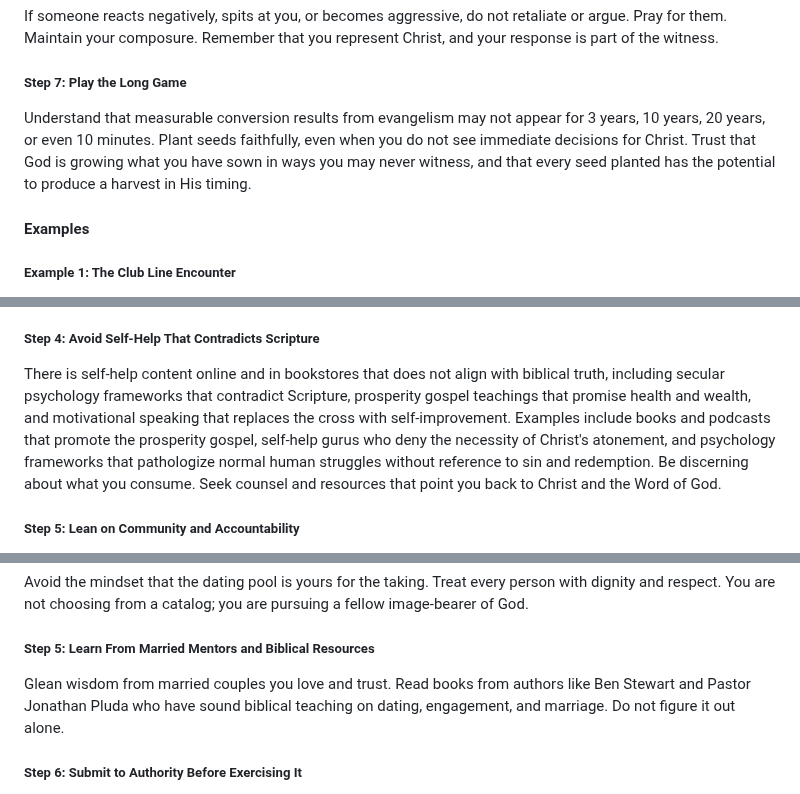
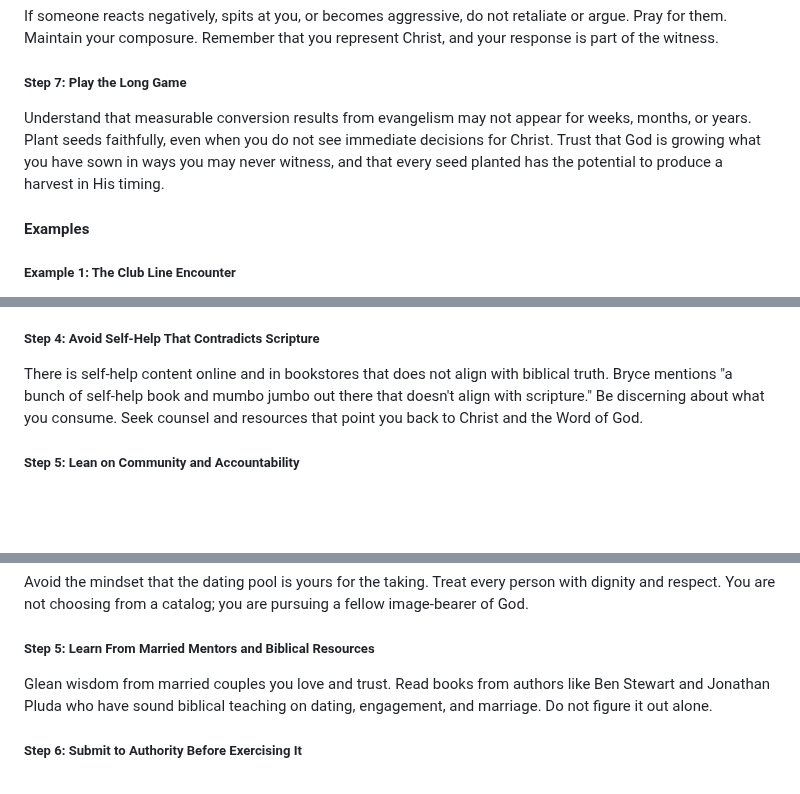
Before and after one commit to eorroe/actionable-debates-podcasts-viewer, a Markdown page: Lecrae-BRYCE-CRAWFORD-EXPOSES-HIDDEN-DANGERS-GOING-VIRAL-JESUS/PODCAST.md, 3 parts joined by grey strips. Drawn GitHub-style; blank space fills up the shorter version.

```diff
--- a/Lecrae-BRYCE-CRAWFORD-EXPOSES-HIDDEN-DANGERS-GOING-VIRAL-JESUS/PODCAST.md
+++ b/Lecrae-BRYCE-CRAWFORD-EXPOSES-HIDDEN-DANGERS-GOING-VIRAL-JESUS/PODCAST.md
@@ -112,7 +112,7 @@ If someone reacts negatively, spits at you, or becomes aggressive, do not retali
 
 ##### Step 7: Play the Long Game
 
-Understand that measurable conversion results from evangelism may not appear for 3 years, 10 years, 20 years, or even 10 minutes. Plant seeds faithfully, even when you do not see immediate decisions for Christ. Trust that God is growing what you have sown in ways you may never witness, and that every seed planted has the potential to produce a harvest in His timing.
+Understand that measurable conversion results from evangelism may not appear for weeks, months, or years. Plant seeds faithfully, even when you do not see immediate decisions for Christ. Trust that God is growing what you have sown in ways you may never witness, and that every seed planted has the potential to produce a harvest in His timing.
 
 #### Examples
 
@@ -261,7 +261,7 @@ Combine prayer and faith with practical discipline. If you cannot get off your p
 
 ##### Step 4: Avoid Self-Help That Contradicts Scripture
 
-There is self-help content online and in bookstores that does not align with biblical truth, including secular psychology frameworks that contradict Scripture, prosperity gospel teachings that promise health and wealth, and motivational speaking that replaces the cross with self-improvement. Examples include books and podcasts that promote the prosperity gospel, self-help gurus who deny the necessity of Christ's atonement, and psychology frameworks that pathologize normal human struggles without reference to sin and redemption. Be discerning about what you consume. Seek counsel and resources that point you back to Christ and the Word of God.
+There is self-help content online and in bookstores that does not align with biblical truth. Bryce mentions "a bunch of self-help book and mumbo jumbo out there that doesn't align with scripture." Be discerning about what you consume. Seek counsel and resources that point you back to Christ and the Word of God.
 
 ##### Step 5: Lean on Community and Accountability
 
@@ -342,7 +342,7 @@ Avoid the mindset that the dating pool is yours for the taking. Treat every pers
 
 ##### Step 5: Learn From Married Mentors and Biblical Resources
 
-Glean wisdom from married couples you love and trust. Read books from authors like Ben Stewart and Pastor Jonathan Pluda who have sound biblical teaching on dating, engagement, and marriage. Do not figure it out alone.
+Glean wisdom from married couples you love and trust. Read books from authors like Ben Stewart and Jonathan Pluda who have sound biblical teaching on dating, engagement, and marriage. Do not figure it out alone.
 
 ##### Step 6: Submit to Authority Before Exercising It
 
```
Also changed, not shown: other parts of Lecrae-BRYCE-CRAWFORD-EXPOSES-HIDDEN-DANGERS-GOING-VIRAL-JESUS/PODCAST.md (+7 -7 lines).
